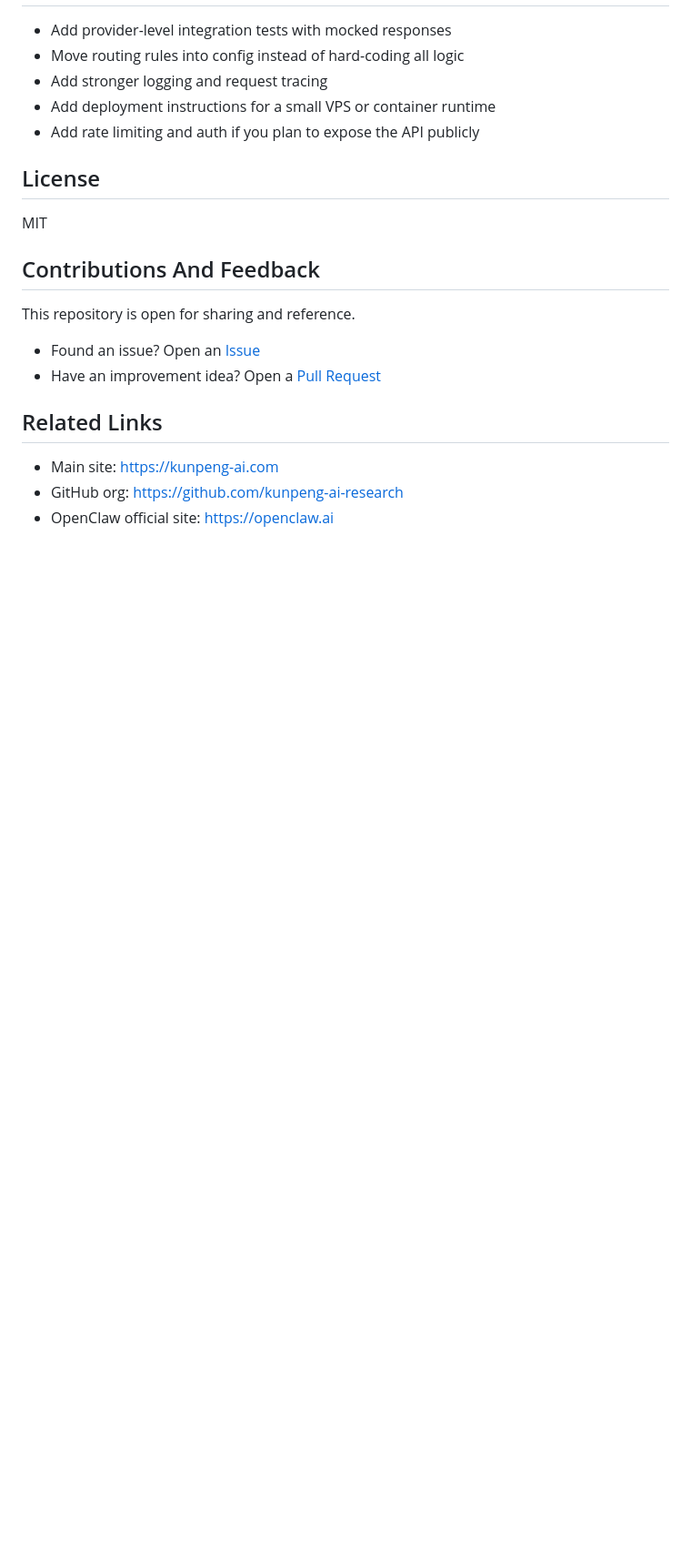
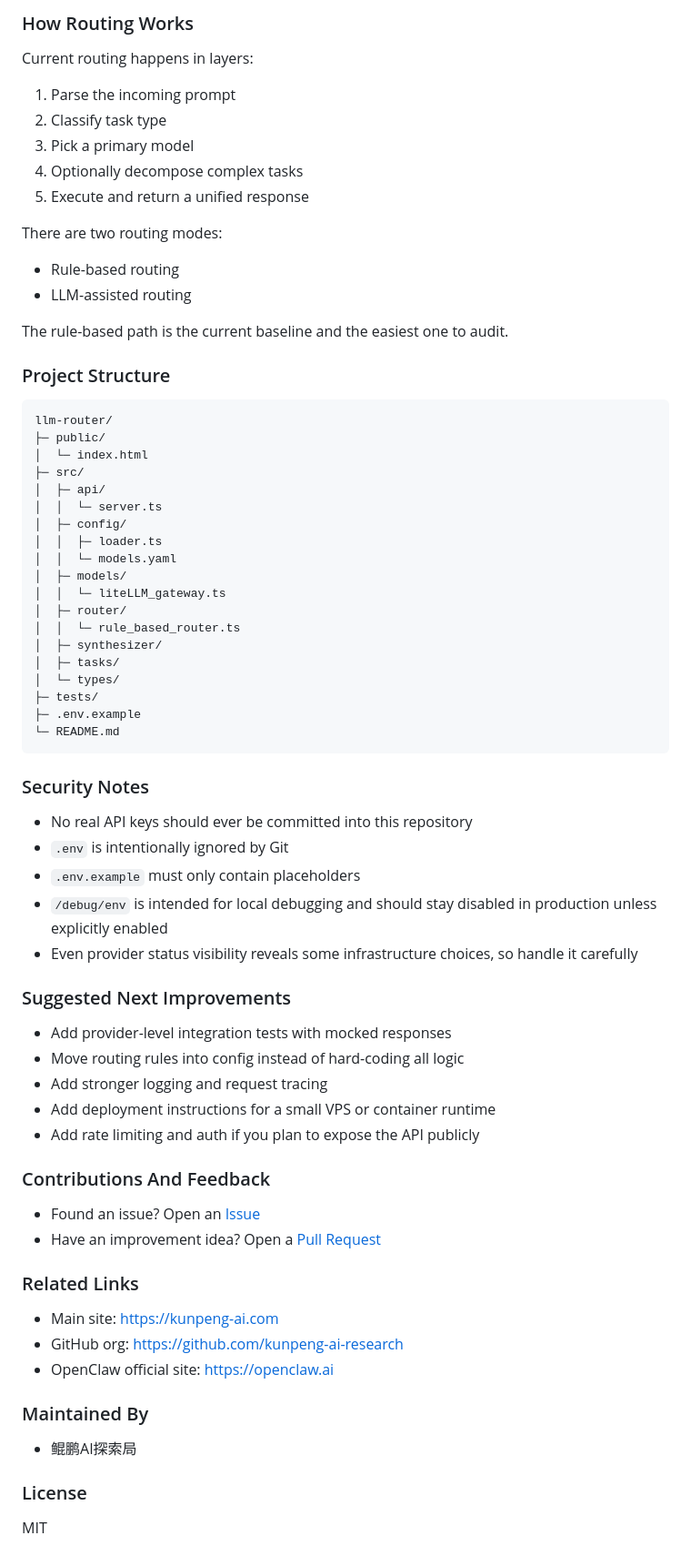
Before and after one commit to sherlock-huang/llm-router, a Markdown page: README.md, the part around one of its changes. Shown at 91% size. Drawn GitHub-style; blank space fills up the shorter version.

````diff
--- a/README.md
+++ b/README.md
@@ -175,3 +335,53 @@ llm-router/
+### How Routing Works
+
+Current routing happens in layers:
+
+1. Parse the incoming prompt
+2. Classify task type
+3. Pick a primary model
+4. Optionally decompose complex tasks
+5. Execute and return a unified response
+
+There are two routing modes:
+
+- Rule-based routing
+- LLM-assisted routing
+
+The rule-based path is the current baseline and the easiest one to audit.
+
+### Project Structure
+
+```text
+llm-router/
+├─ public/
+│  └─ index.html
+├─ src/
+│  ├─ api/
+│  │  └─ server.ts
+│  ├─ config/
+│  │  ├─ loader.ts
+│  │  └─ models.yaml
+│  ├─ models/
+│  │  └─ liteLLM_gateway.ts
+│  ├─ router/
+│  │  └─ rule_based_router.ts
+│  ├─ synthesizer/
+│  ├─ tasks/
+│  └─ types/
+├─ tests/
+├─ .env.example
+└─ README.md
+```
+
+### Security Notes
+
+- No real API keys should ever be committed into this repository
+- `.env` is intentionally ignored by Git
+- `.env.example` must only contain placeholders
+- `/debug/env` is intended for local debugging and should stay disabled in production unless explicitly enabled
+- Even provider status visibility reveals some infrastructure choices, so handle it carefully
+
+### Suggested Next Improvements
 
 - Add provider-level integration tests with mocked responses
 - Move routing rules into config instead of hard-coding all logic
@@ -179,19 +389,21 @@ llm-router/
 - Add deployment instructions for a small VPS or container runtime
 - Add rate limiting and auth if you plan to expose the API publicly
 
-## License
-
-MIT
-
-## Contributions And Feedback
-
-This repository is open for sharing and reference.
+### Contributions And Feedback
 
 - Found an issue? Open an [Issue](https://github.com/sherlock-huang/llm-router/issues)
 - Have an improvement idea? Open a [Pull Request](https://github.com/sherlock-huang/llm-router/pulls)
 
-## Related Links
+### Related Links
 
 - Main site: https://kunpeng-ai.com
 - GitHub org: https://github.com/kunpeng-ai-research
 - OpenClaw official site: https://openclaw.ai
+
+### Maintained By
+
+- 鲲鹏AI探索局
+
+### License
+
+MIT
````
Also changed, not shown: other parts of README.md (+225 -65 lines).
